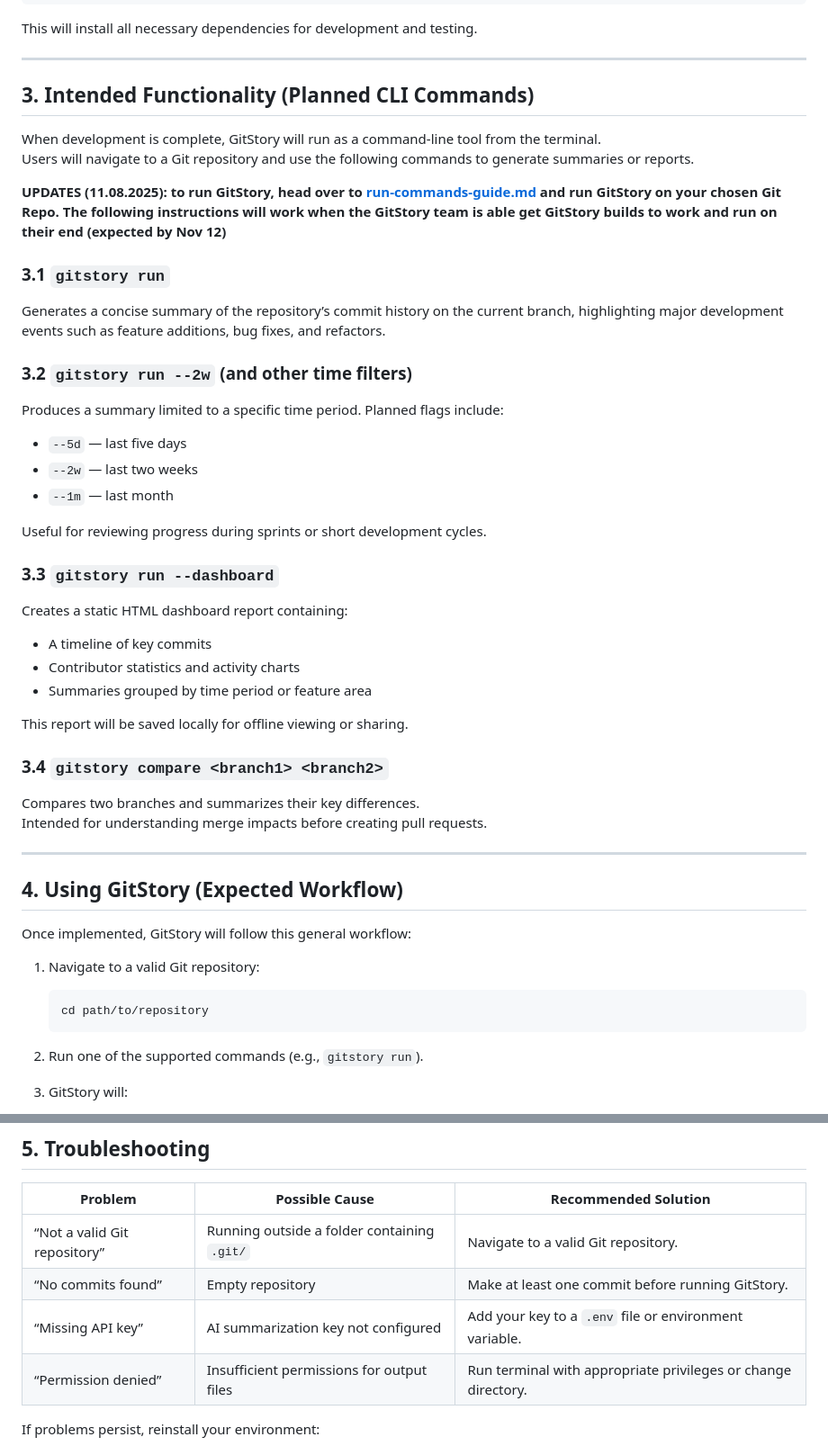
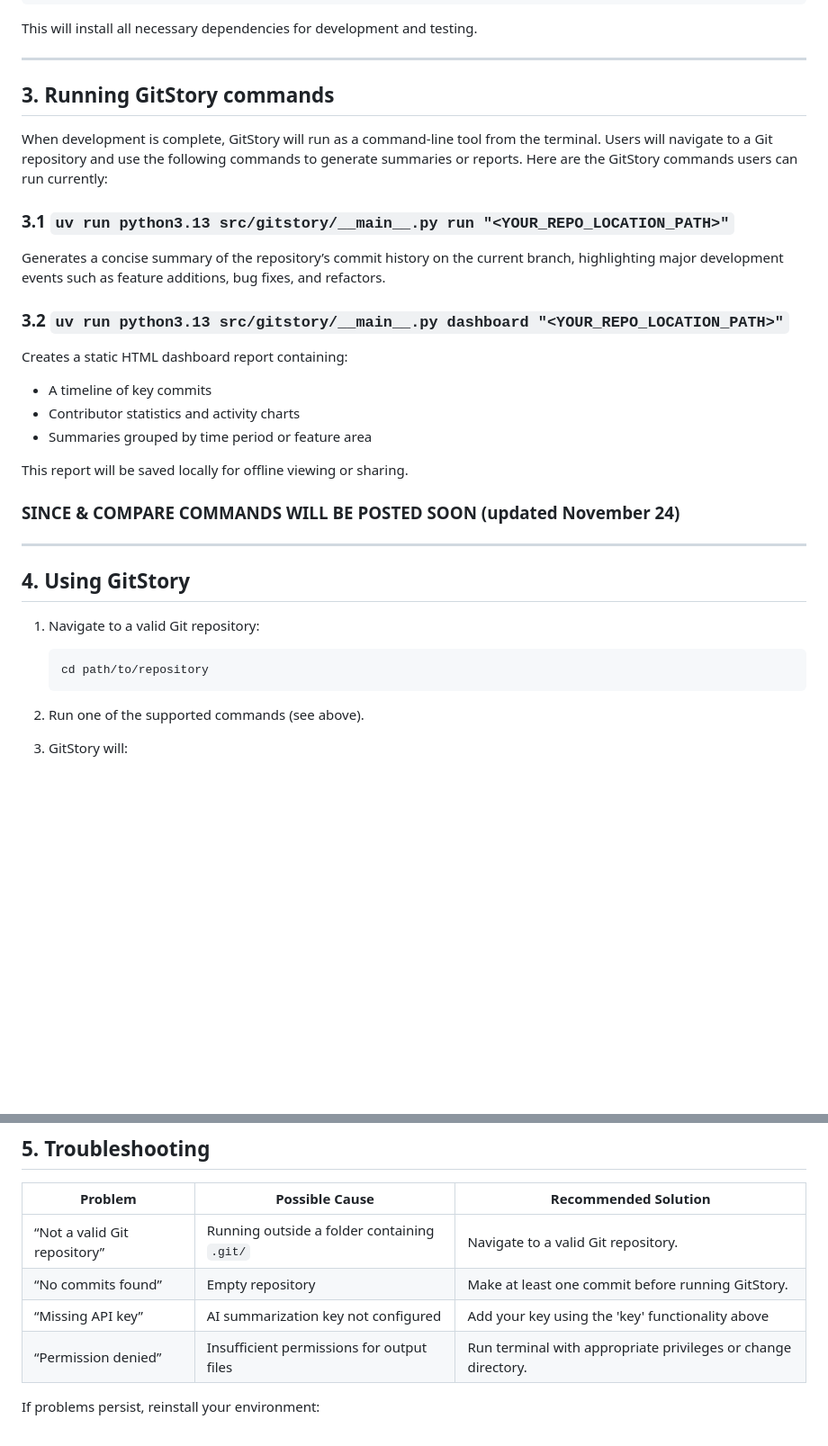
Before and after one commit to vinamra57/gitstory, a Markdown page: docs/user/user-guide.md, 2 parts joined by grey strips. Shown: that part at 90% size. Rendered like a GitHub page; blank space fills up the shorter version.

````diff
--- a/docs/user/user-guide.md
+++ b/docs/user/user-guide.md
@@ -69,25 +70,14 @@ This will install all necessary dependencies for development and testing.
 
 ---
 
-## 3. Intended Functionality (Planned CLI Commands)
+## 3. Running GitStory commands
 
-When development is complete, GitStory will run as a command-line tool from the terminal.
-Users will navigate to a Git repository and use the following commands to generate summaries or reports.
+When development is complete, GitStory will run as a command-line tool from the terminal. Users will navigate to a Git repository and use the following commands to generate summaries or reports. Here are the GitStory commands users can run currently:
 
-**UPDATES (11.08.2025): to run GitStory, head over to [run-commands-guide.md](run-commands-guide.md) and run GitStory on your chosen Git Repo. The following instructions will work when the GitStory team is able get GitStory builds to work and run on their end (expected by Nov 12)**
-
-### 3.1 `gitstory run`
+### 3.1 `uv run python3.13 src/gitstory/__main__.py run "<YOUR_REPO_LOCATION_PATH>"`
 Generates a concise summary of the repository’s commit history on the current branch, highlighting major development events such as feature additions, bug fixes, and refactors.
 
-### 3.2 `gitstory run --2w` (and other time filters)
-Produces a summary limited to a specific time period. Planned flags include:
-- `--5d` — last five days
-- `--2w` — last two weeks
-- `--1m` — last month
-
-Useful for reviewing progress during sprints or short development cycles.
-
-### 3.3 `gitstory run --dashboard`
+### 3.2 `uv run python3.13 src/gitstory/__main__.py dashboard "<YOUR_REPO_LOCATION_PATH>"`
 Creates a static HTML dashboard report containing:
 - A timeline of key commits
 - Contributor statistics and activity charts
@@ -95,22 +85,18 @@ Creates a static HTML dashboard report containing:
 
 This report will be saved locally for offline viewing or sharing.
 
-### 3.4 `gitstory compare <branch1> <branch2>`
-Compares two branches and summarizes their key differences.
-Intended for understanding merge impacts before creating pull requests.
+### SINCE & COMPARE COMMANDS WILL BE POSTED SOON (updated November 24)
 
 ---
 
-## 4. Using GitStory (Expected Workflow)
-
-Once implemented, GitStory will follow this general workflow:
+## 4. Using GitStory
 
 1. Navigate to a valid Git repository:
    ```bash
    cd path/to/repository
    ```
 
-2. Run one of the supported commands (e.g., `gitstory run`).
+2. Run one of the supported commands (see above).
 
 3. GitStory will:
    - Parse commit metadata from the repository.
@@ -127,7 +113,7 @@ Once implemented, GitStory will follow this general workflow:
 |----------|----------------|----------------------|
 | “Not a valid Git repository” | Running outside a folder containing `.git/` | Navigate to a valid Git repository. |
 | “No commits found” | Empty repository | Make at least one commit before running GitStory. |
-| “Missing API key” | AI summarization key not configured | Add your key to a `.env` file or environment variable. |
+| “Missing API key” | AI summarization key not configured | Add your key using the 'key' functionality above |
 | “Permission denied” | Insufficient permissions for output files | Run terminal with appropriate privileges or change directory. |
 
 If problems persist, reinstall your environment:
````
Also changed, not shown: other parts of docs/user/user-guide.md (+13 -17 lines).
